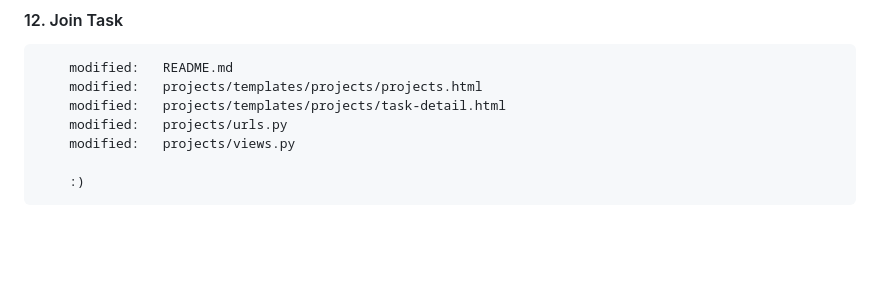
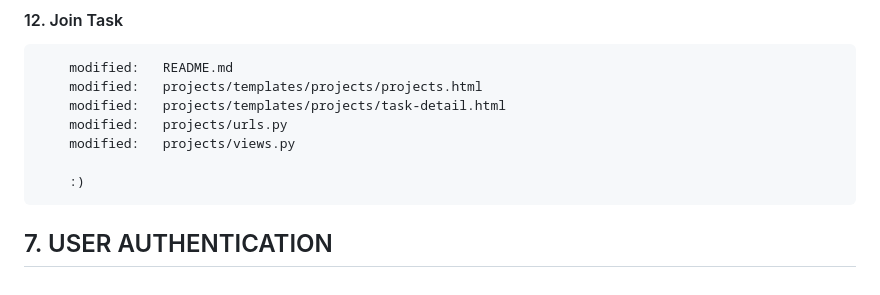
Before and after one commit to gurnitha/2024-dj-project-management, a Markdown page: README.md, the part around the change. GitHub-like rendering; blank space fills up the shorter version.

Commit message:
---7. USER AUTHENTICATION---

```diff
--- a/README.md
+++ b/README.md
@@ -332,3 +332,6 @@ Build a project management using Django 5.x
         modified:   projects/views.py
 
         :)
+
+
+## 7. USER AUTHENTICATION
```
